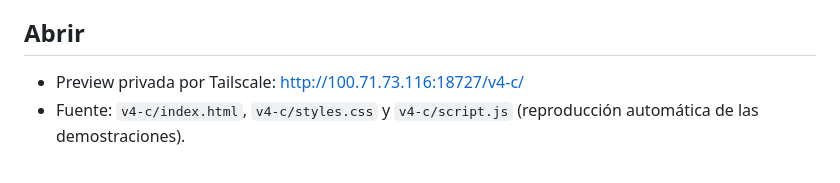
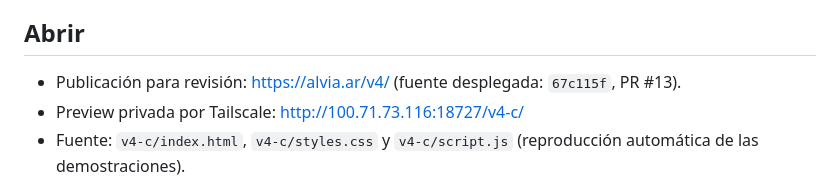
Before and after one commit to Raboys/alvia-web, a Markdown page: v4-c/README.md, the part around the change. GitHub-like rendering.

Commit message:
docs(v4): record public release and production verification

```diff
--- a/v4-c/README.md
+++ b/v4-c/README.md
@@ -4,6 +4,7 @@ Variante creada el 2026-09-04 a pedido de Pablo. Nueva composición y textos bre
 
 ## Abrir
 
+- Publicación para revisión: https://alvia.ar/v4/ (fuente desplegada: `67c115f`, PR #13).
 - Preview privada por Tailscale: http://100.71.73.116:18727/v4-c/
 - Fuente: `v4-c/index.html`, `v4-c/styles.css` y `v4-c/script.js` (reproducción automática de las demostraciones).
 - A y B siguen disponibles en `/v4-a/` y `/v4-b/` en el mismo servidor.
```
Also changed, not shown: docs/releases/2026-09-05-v4.md (+18 -1 lines).
